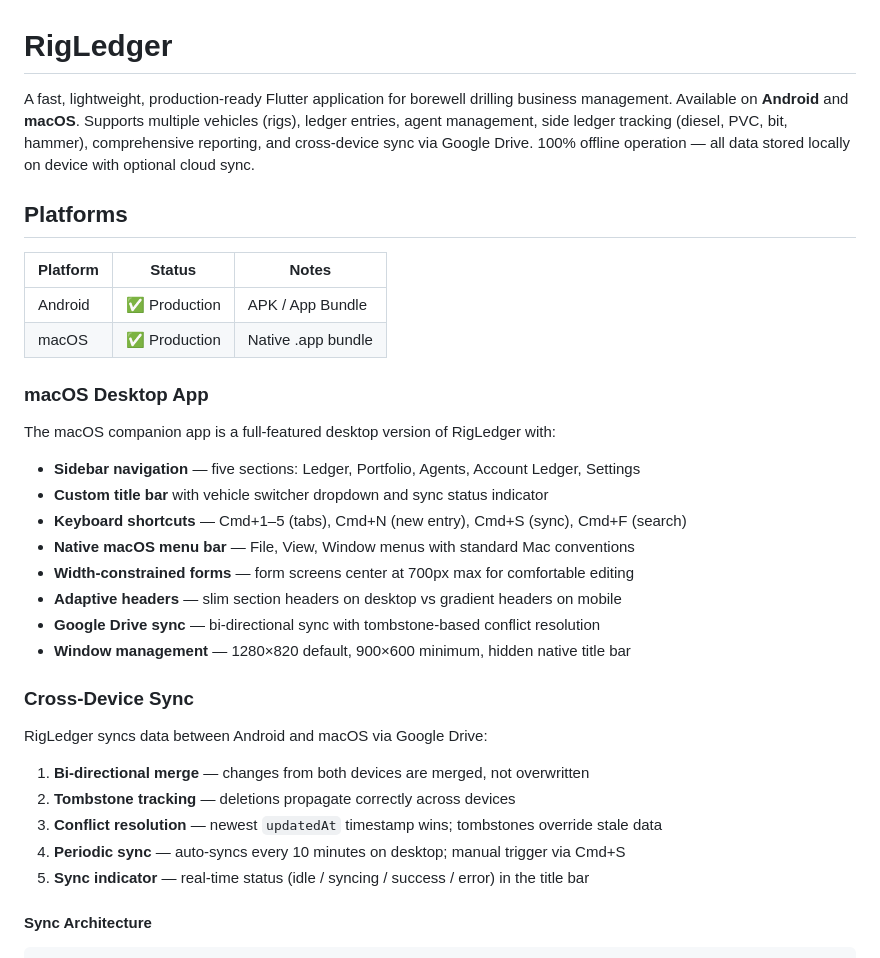
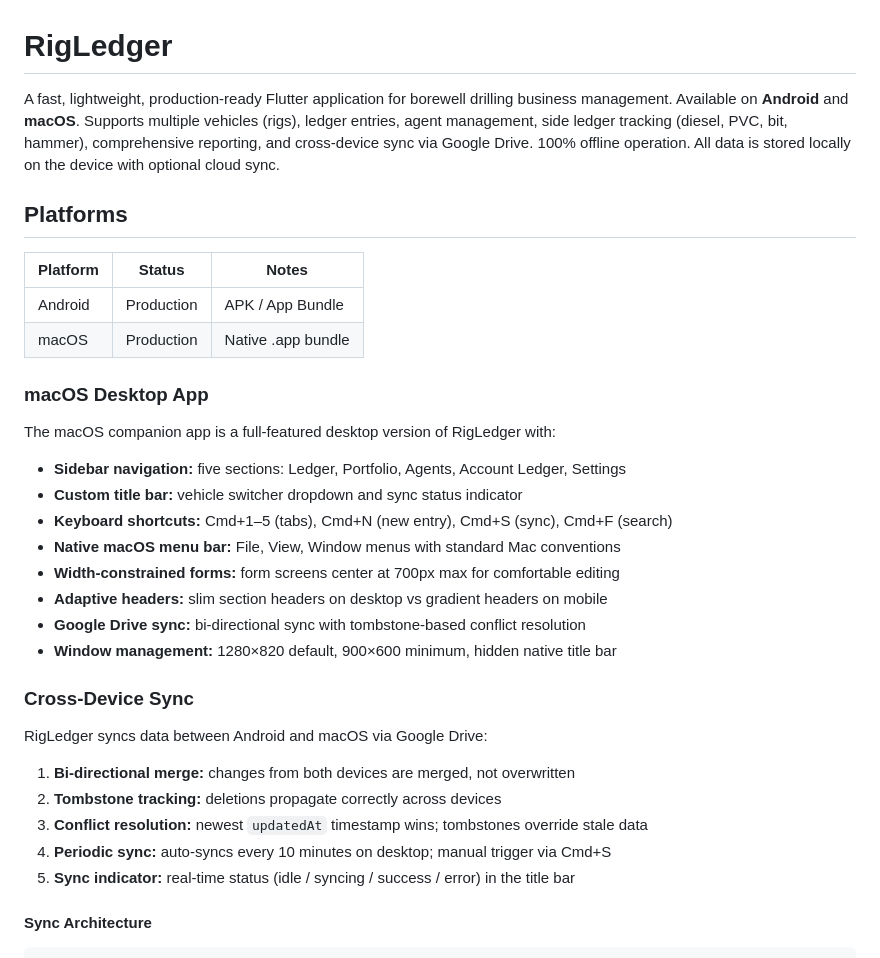
Before and after one commit to ashwinsdk/rig-ledger, a Markdown page: README.md, the part around the change. Drawn GitHub-style.

Commit message:
Clean README punctuation and status markers

```diff
--- a/README.md
+++ b/README.md
@@ -1,36 +1,36 @@
 # RigLedger
 
-A fast, lightweight, production-ready Flutter application for borewell drilling business management. Available on **Android** and **macOS**. Supports multiple vehicles (rigs), ledger entries, agent management, side ledger tracking (diesel, PVC, bit, hammer), comprehensive reporting, and cross-device sync via Google Drive. 100% offline operation — all data stored locally on device with optional cloud sync.
+A fast, lightweight, production-ready Flutter application for borewell drilling business management. Available on **Android** and **macOS**. Supports multiple vehicles (rigs), ledger entries, agent management, side ledger tracking (diesel, PVC, bit, hammer), comprehensive reporting, and cross-device sync via Google Drive. 100% offline operation. All data is stored locally on the device with optional cloud sync.
 
 ## Platforms
 
 | Platform | Status | Notes |
 |----------|--------|-------|
-| Android  | ✅ Production | APK / App Bundle |
-| macOS    | ✅ Production | Native .app bundle |
+| Android  | Production | APK / App Bundle |
+| macOS    | Production | Native .app bundle |
 
 ### macOS Desktop App
 
 The macOS companion app is a full-featured desktop version of RigLedger with:
 
-- **Sidebar navigation** — five sections: Ledger, Portfolio, Agents, Account Ledger, Settings
-- **Custom title bar** with vehicle switcher dropdown and sync status indicator
-- **Keyboard shortcuts** — Cmd+1–5 (tabs), Cmd+N (new entry), Cmd+S (sync), Cmd+F (search)
-- **Native macOS menu bar** — File, View, Window menus with standard Mac conventions
-- **Width-constrained forms** — form screens center at 700px max for comfortable editing
-- **Adaptive headers** — slim section headers on desktop vs gradient headers on mobile
-- **Google Drive sync** — bi-directional sync with tombstone-based conflict resolution
-- **Window management** — 1280×820 default, 900×600 minimum, hidden native title bar
+- **Sidebar navigation:** five sections: Ledger, Portfolio, Agents, Account Ledger, Settings
+- **Custom title bar:** vehicle switcher dropdown and sync status indicator
+- **Keyboard shortcuts:** Cmd+1–5 (tabs), Cmd+N (new entry), Cmd+S (sync), Cmd+F (search)
+- **Native macOS menu bar:** File, View, Window menus with standard Mac conventions
+- **Width-constrained forms:** form screens center at 700px max for comfortable editing
+- **Adaptive headers:** slim section headers on desktop vs gradient headers on mobile
+- **Google Drive sync:** bi-directional sync with tombstone-based conflict resolution
+- **Window management:** 1280×820 default, 900×600 minimum, hidden native title bar
 
 ### Cross-Device Sync
 
 RigLedger syncs data between Android and macOS via Google Drive:
 
-1. **Bi-directional merge** — changes from both devices are merged, not overwritten
-2. **Tombstone tracking** — deletions propagate correctly across devices
-3. **Conflict resolution** — newest `updatedAt` timestamp wins; tombstones override stale data
-4. **Periodic sync** — auto-syncs every 10 minutes on desktop; manual trigger via Cmd+S
-5. **Sync indicator** — real-time status (idle / syncing / success / error) in the title bar
+1. **Bi-directional merge:** changes from both devices are merged, not overwritten
+2. **Tombstone tracking:** deletions propagate correctly across devices
+3. **Conflict resolution:** newest `updatedAt` timestamp wins; tombstones override stale data
+4. **Periodic sync:** auto-syncs every 10 minutes on desktop; manual trigger via Cmd+S
+5. **Sync indicator:** real-time status (idle / syncing / success / error) in the title bar
 
 #### Sync Architecture
 
```
